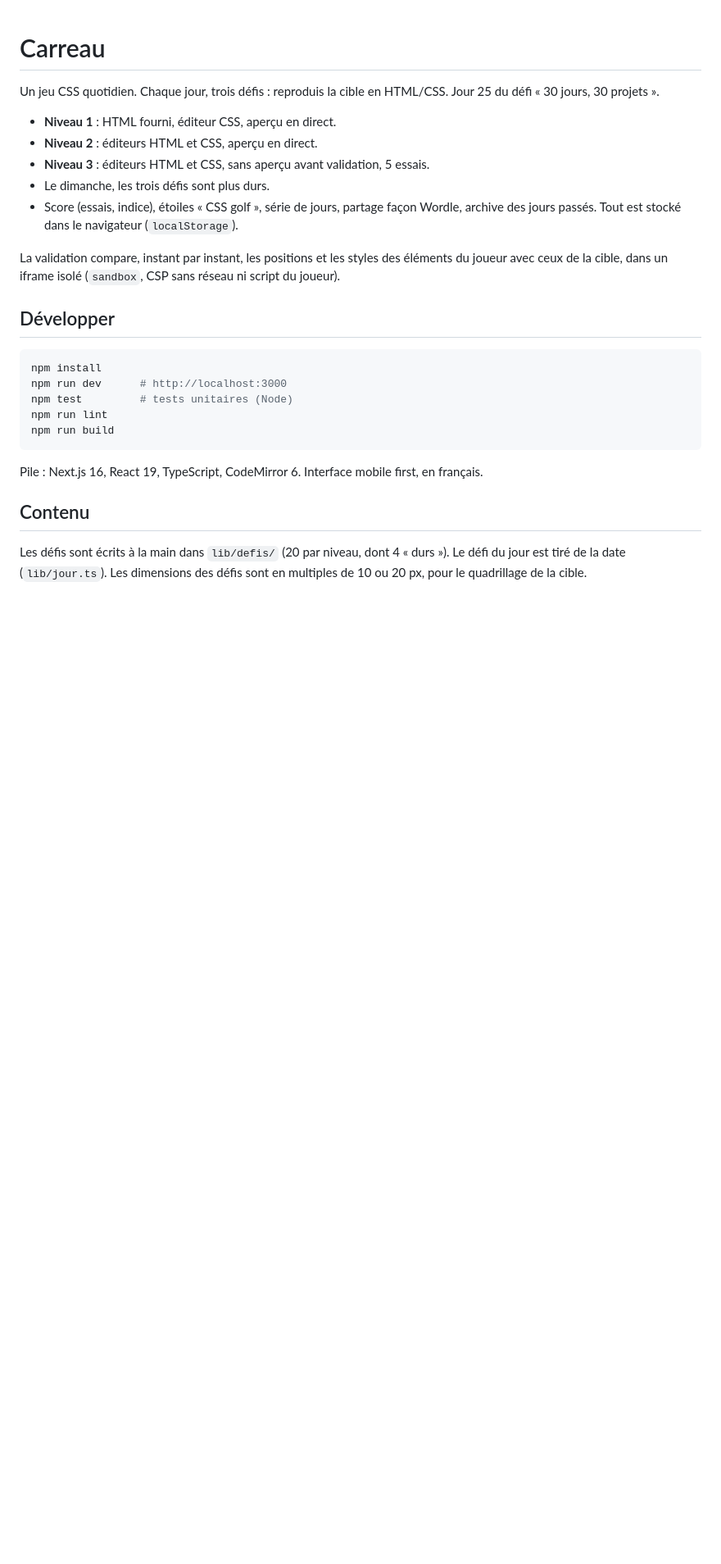
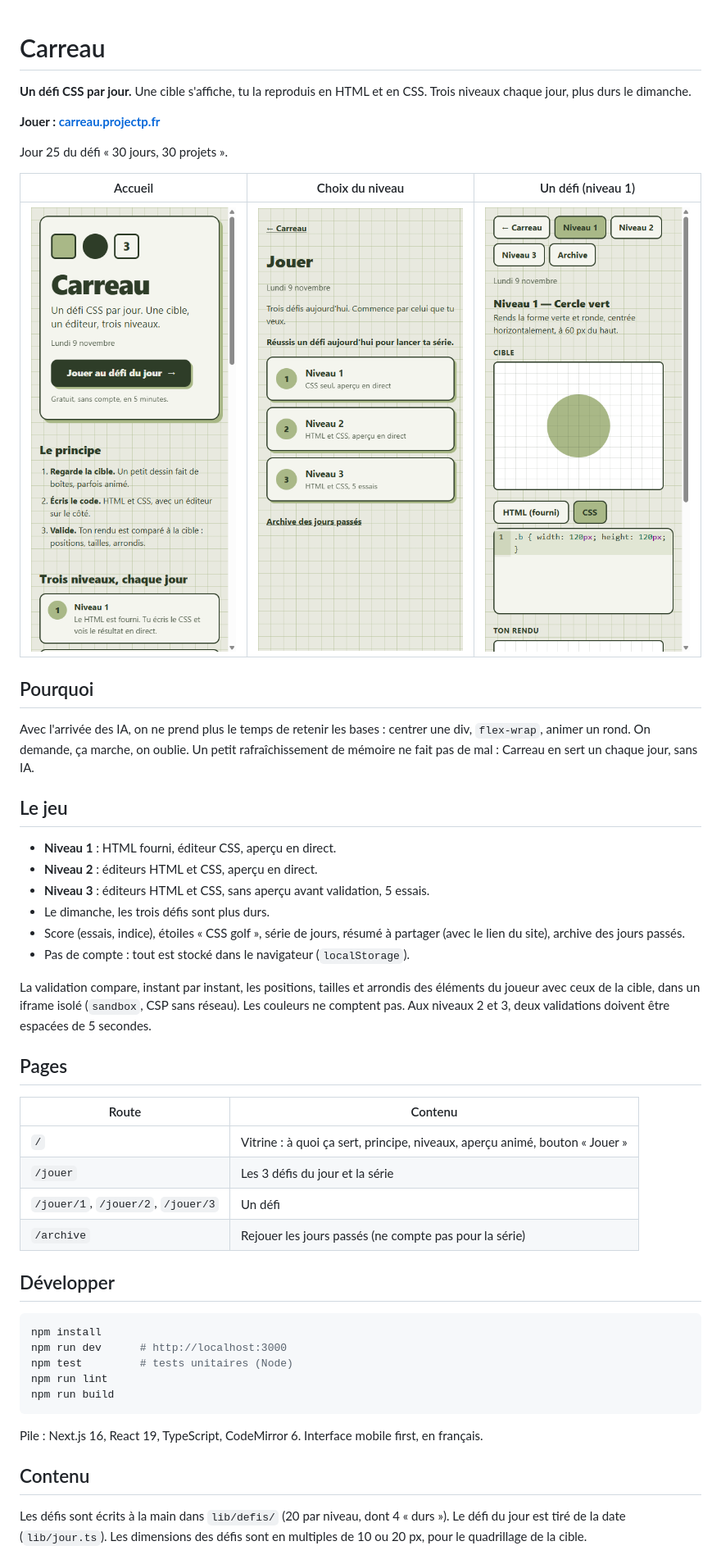
Before and after one commit to PierreWZK/Carreau, a Markdown page: README.md, the part around one of its changes. Shown at 82% size. GitHub-like rendering; pictures changed too: docs/apercu-accueil.png (added), docs/apercu-defi.png (added), docs/apercu-jouer.png (added); blank space fills up the shorter version.

Commit message:
Accueil avec héro et CTA, page Jouer, README avec aperçu
Co-Authored-By: Claude Sonnet 5.5 <noreply@anthropic.com>

```diff
--- a/README.md
+++ b/README.md
@@ -1,14 +1,38 @@
 # Carreau
 
-Un jeu CSS quotidien. Chaque jour, trois défis : reproduis la cible en HTML/CSS. Jour 25 du défi « 30 jours, 30 projets ».
+**Un défi CSS par jour.** Une cible s'affiche, tu la reproduis en HTML et en CSS. Trois niveaux chaque jour, plus durs le dimanche.
+
+**Jouer : [carreau.projectp.fr](https://carreau.projectp.fr)**
+
+Jour 25 du défi « 30 jours, 30 projets ».
+
+| Accueil | Choix du niveau | Un défi (niveau 1) |
+| --- | --- | --- |
+| ![Accueil](docs/apercu-accueil.png) | ![Choix du niveau](docs/apercu-jouer.png) | ![Un défi](docs/apercu-defi.png) |
+
+## Pourquoi
+
+Avec l'arrivée des IA, on ne prend plus le temps de retenir les bases : centrer une div, `flex-wrap`, animer un rond. On demande, ça marche, on oublie. Un petit rafraîchissement de mémoire ne fait pas de mal : Carreau en sert un chaque jour, sans IA.
+
+## Le jeu
 
 - **Niveau 1** : HTML fourni, éditeur CSS, aperçu en direct.
 - **Niveau 2** : éditeurs HTML et CSS, aperçu en direct.
 - **Niveau 3** : éditeurs HTML et CSS, sans aperçu avant validation, 5 essais.
 - Le dimanche, les trois défis sont plus durs.
-- Score (essais, indice), étoiles « CSS golf », série de jours, partage façon Wordle, archive des jours passés. Tout est stocké dans le navigateur (`localStorage`).
+- Score (essais, indice), étoiles « CSS golf », série de jours, résumé à partager (avec le lien du site), archive des jours passés.
+- Pas de compte : tout est stocké dans le navigateur (`localStorage`).
 
-La validation compare, instant par instant, les positions et les styles des éléments du joueur avec ceux de la cible, dans un iframe isolé (`sandbox`, CSP sans réseau ni script du joueur).
+La validation compare, instant par instant, les positions, tailles et arrondis des éléments du joueur avec ceux de la cible, dans un iframe isolé (`sandbox`, CSP sans réseau). Les couleurs ne comptent pas. Aux niveaux 2 et 3, deux validations doivent être espacées de 5 secondes.
+
+## Pages
+
+| Route | Contenu |
+| --- | --- |
+| `/` | Vitrine : à quoi ça sert, principe, niveaux, aperçu animé, bouton « Jouer » |
+| `/jouer` | Les 3 défis du jour et la série |
+| `/jouer/1`, `/jouer/2`, `/jouer/3` | Un défi |
+| `/archive` | Rejouer les jours passés (ne compte pas pour la série) |
 
 ## Développer
 
```
Also changed, not shown: other parts of README.md (+1 -1 lines), CLAUDE_CONTEXTE.md (+6 -0 lines), 4 other files.
